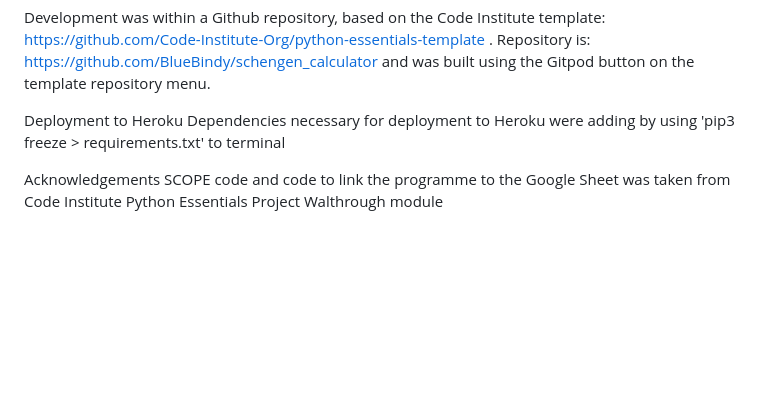
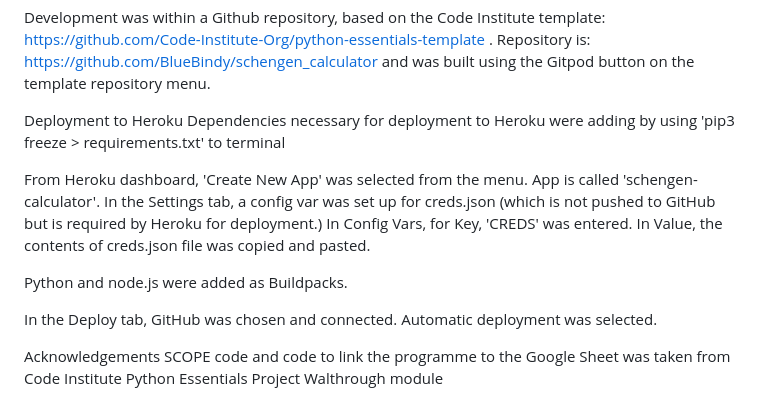
Before and after one commit to BlueBindy/schengen_calculator, a Markdown page: README.md, the part around the change. Drawn GitHub-style; blank space fills up the shorter version.

Commit message:
Docs: add deployment detail

```diff
--- a/README.md
+++ b/README.md
@@ -55,5 +55,11 @@ Development was within a Github repository, based on the Code Institute template
 Deployment to Heroku
 Dependencies necessary for deployment to Heroku were adding by using 'pip3 freeze > requirements.txt' to terminal
 
+From Heroku dashboard, 'Create New App' was selected from the menu. App is called 'schengen-calculator'. In the Settings tab, a config var was set up for creds.json (which is not pushed to GitHub but is required by Heroku for deployment.) In Config Vars, for Key, 'CREDS' was entered. In Value, the contents of creds.json file was copied and pasted.
+
+Python and node.js were added as Buildpacks.
+
+In the Deploy tab, GitHub was chosen and connected. Automatic deployment was selected.
+
 Acknowledgements
 SCOPE code and code to link the programme to the Google Sheet was taken from Code Institute Python Essentials Project Walthrough module
```
